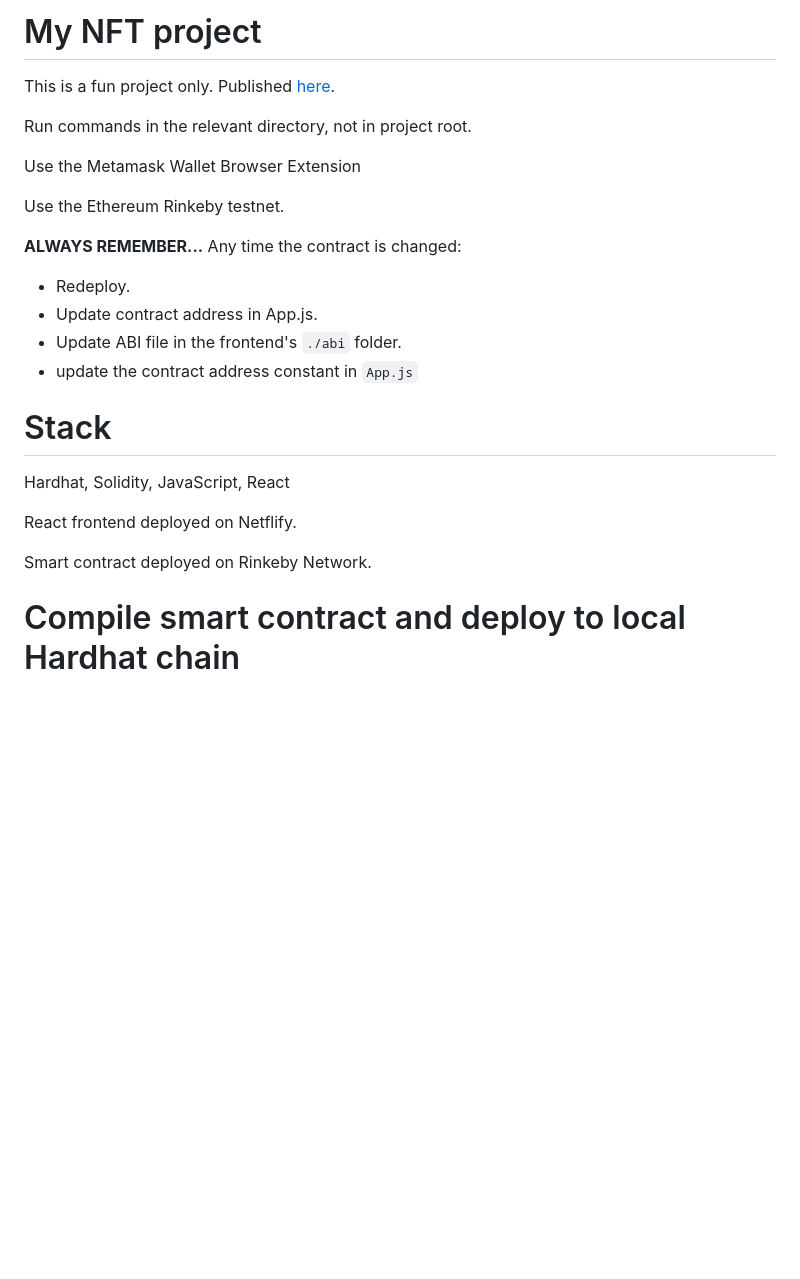
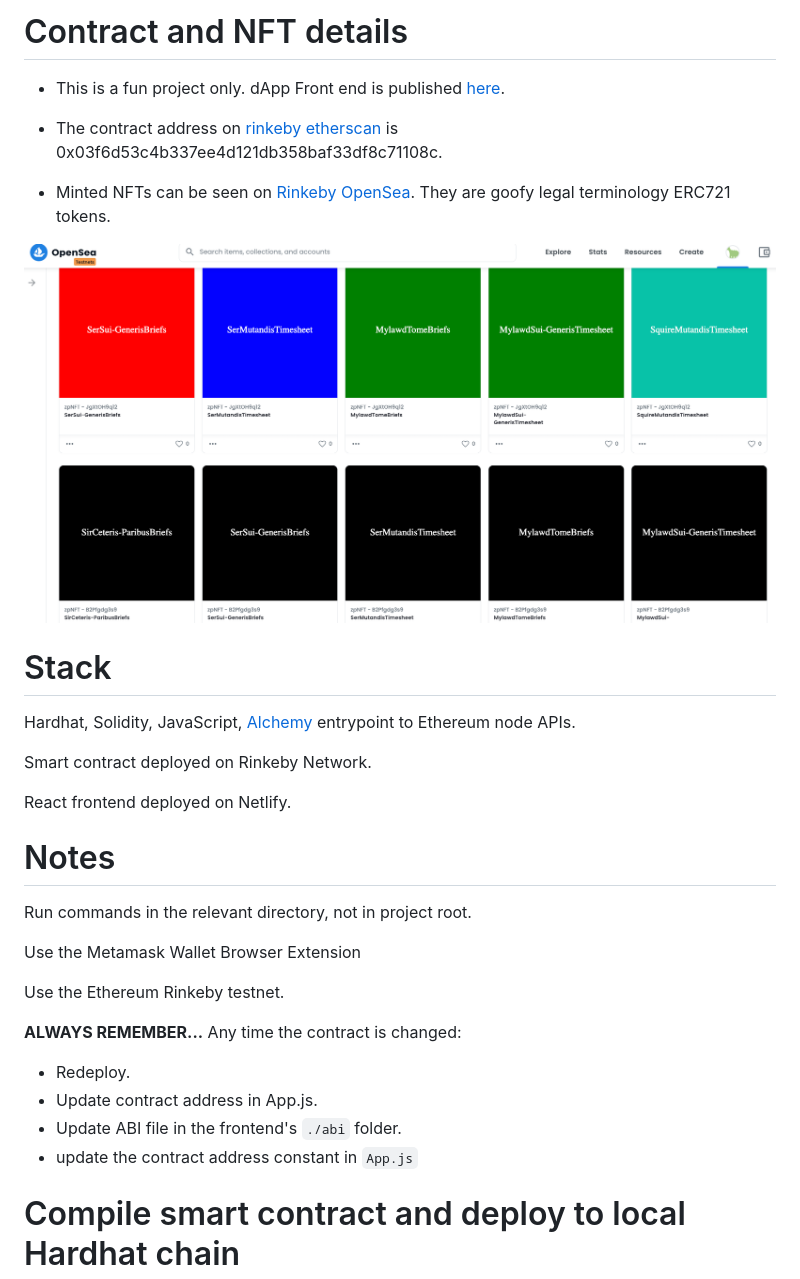
Before and after one commit to perperj-super/React-NFTSolidity, a Markdown page: README.md, the part around the change. Drawn GitHub-style; pictures changed too: opensea_screenshot.png (added); blank space fills up the shorter version.

```diff
--- a/README.md
+++ b/README.md
@@ -1,6 +1,22 @@
-# My NFT project
+# Contract and NFT details
 
-This is a fun project only. Published [here](https://laughing-pike-52af82.netlify.app/).
+- This is a fun project only. dApp Front end is published [here](https://laughing-pike-52af82.netlify.app/).
+
+- The contract address on [rinkeby etherscan](https://rinkeby.etherscan.io/address/0x8839ffafbbe34a84ede832db33a1bcc708afba08) is 0x03f6d53c4b337ee4d121db358baf33df8c71108c.
+
+- Minted NFTs can be seen on [Rinkeby OpenSea](https://testnets.opensea.io/account). They are goofy legal terminology ERC721 tokens.
+
+![Goofy Legal NFTs](./opensea_screenshot.png)
+
+# Stack
+
+Hardhat, Solidity, JavaScript, [Alchemy](https://www.alchemy.com/) entrypoint to Ethereum node APIs.
+
+Smart contract deployed on Rinkeby Network.
+
+React frontend deployed on Netlify.
+
+# Notes
 
 Run commands in the relevant directory, not in project root.
 
@@ -15,14 +31,6 @@ Any time the contract is changed:
 - Update contract address in App.js.
 - Update ABI file in the frontend's `./abi` folder.
 - update the contract address constant in `App.js`
-
-# Stack
-
-Hardhat, Solidity, JavaScript, React
-
-React frontend deployed on Netflify.
-
-Smart contract deployed on Rinkeby Network.
 
 # Compile smart contract and deploy to local Hardhat chain
 
```
